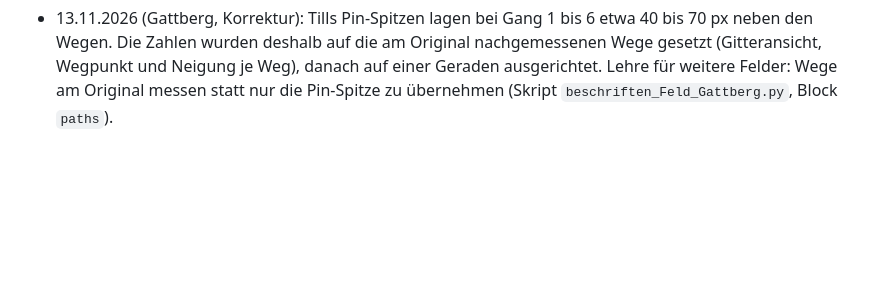
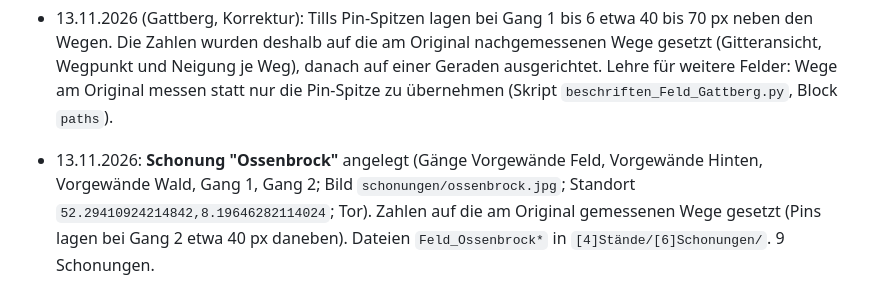
Before and after one commit to tillmue/droste-verkauf, a Markdown page: CLAUDE.md, the part around the change. Drawn GitHub-style; blank space fills up the shorter version.

Commit message:
Doku: Schonung Ossenbrock

```diff
--- a/CLAUDE.md
+++ b/CLAUDE.md
@@ -315,3 +315,5 @@ Prüfmethode: statisch (alle `data-pl` haben Handler, ESLint no-undef ohne Funde
 - 13.11.2026 C: **Standort als Koordinaten wird nicht mehr als Text angezeigt** (`isLL`): In Feld, Karte steht dann "Standort" mit den Knöpfen Google Maps und Karten, ohne die Zahlen. Normale Adressen bleiben sichtbar. Neue Schonung **"Gattberg"** (Till schrieb zuerst "B51", meinte den Namen Gattberg; Gänge Vorgewände, Gang 1 bis 9; Bild `schonungen/gattberg.jpg`; Standort `52.3226777955734,8.133307751379556`; Tor als Schild). Dateien `Feld_Gattberg*` in `[4]Stände/[6]Schonungen/`. Schonungen jetzt: Dieter, Feld links hinten, Feld rechts, Sievert Meyer, Karmann klein, Karmann groß, B51, Gattberg.
 
 - 13.11.2026 (Gattberg, Korrektur): Tills Pin-Spitzen lagen bei Gang 1 bis 6 etwa 40 bis 70 px neben den Wegen. Die Zahlen wurden deshalb auf die am Original nachgemessenen Wege gesetzt (Gitteransicht, Wegpunkt und Neigung je Weg), danach auf einer Geraden ausgerichtet. Lehre für weitere Felder: Wege am Original messen statt nur die Pin-Spitze zu übernehmen (Skript `beschriften_Feld_Gattberg.py`, Block `paths`).
+
+- 13.11.2026: **Schonung "Ossenbrock"** angelegt (Gänge Vorgewände Feld, Vorgewände Hinten, Vorgewände Wald, Gang 1, Gang 2; Bild `schonungen/ossenbrock.jpg`; Standort `52.29410924214842,8.19646282114024`; Tor). Zahlen auf die am Original gemessenen Wege gesetzt (Pins lagen bei Gang 2 etwa 40 px daneben). Dateien `Feld_Ossenbrock*` in `[4]Stände/[6]Schonungen/`. 9 Schonungen.
```
